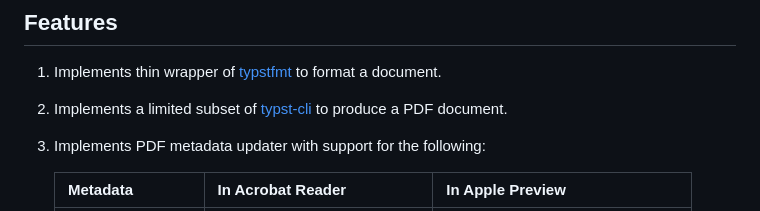
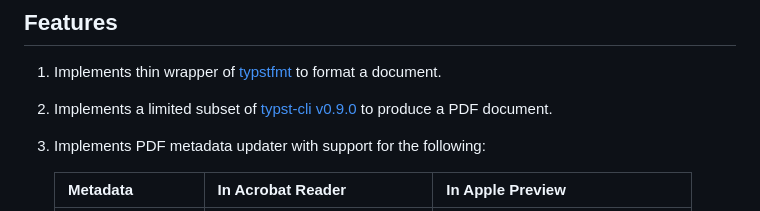
Before and after one commit to 0x6b/typster, a Markdown page: README.md, the part around the change printed below. Rendered like a GitHub page.

```diff
--- a/README.md
+++ b/README.md
@@ -5,7 +5,7 @@ Naive Rust Library which provides a way to work with [Typst](https://typst.app/)
 ## Features
 
 1. Implements thin wrapper of [typstfmt](https://github.com/astrale-sharp/typstfmt) to format a document.
-2. Implements a limited subset of [typst-cli](https://github.com/typst/typst/tree/a59666369b946c3a8b62db363659cbfca35f0a26/crates/typst-cli) to produce a PDF document.
+2. Implements a limited subset of [typst-cli](https://github.com/typst/typst/tree/a59666369b946c3a8b62db363659cbfca35f0a26/crates/typst-cli) [v0.9.0](https://github.com/typst/typst/releases/tag/v0.9.0) to produce a PDF document.
 3. Implements PDF metadata updater with support for the following:
 
    | Metadata          | In Acrobat Reader              | In Apple Preview                   |
```
Also changed, not shown: other parts of README.md (+1 -1 lines).
